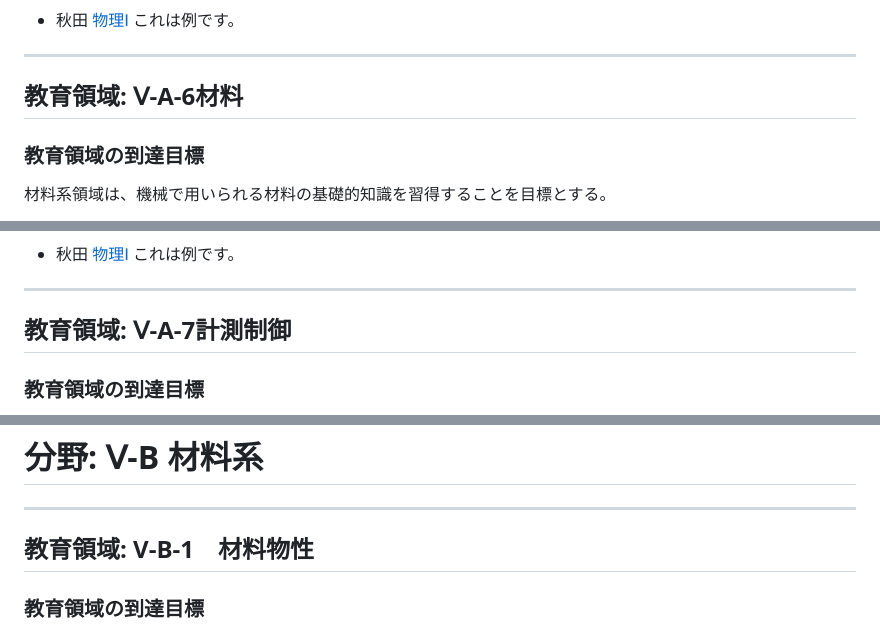
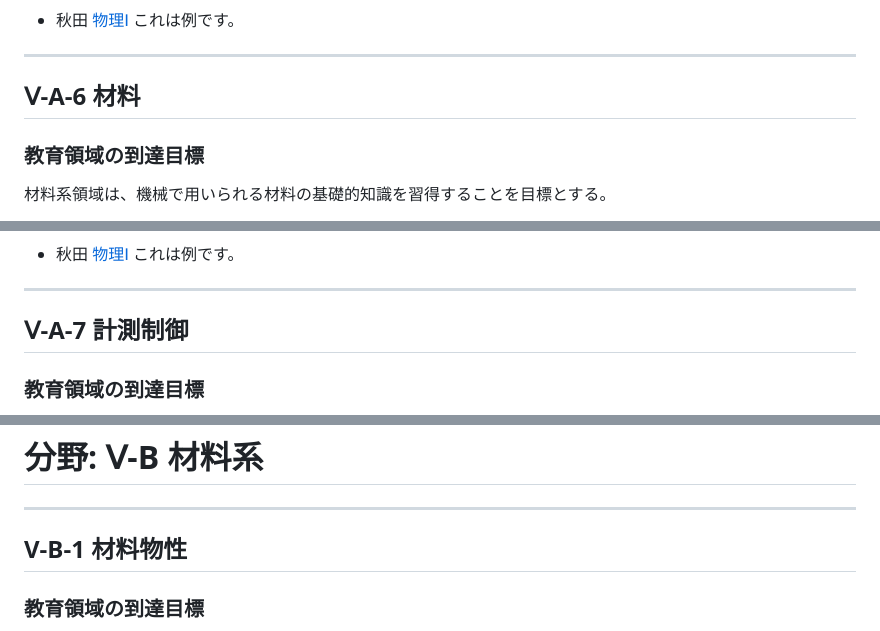
Before and after one commit to kzhkAKT/mcc_windpower, a Markdown page: extracted_table.md, 3 parts joined by grey strips. Rendered like a GitHub page.

```diff
--- a/extracted_table.md
+++ b/extracted_table.md
@@ -129,7 +129,7 @@ style: |
 
 ---
 
-## 教育領域: Ⅴ-A-6材料
+## Ⅴ-A-6 材料
 
 <!-- 次のセルに `【教育領域の到達目標】` が含まれています: **セル A3** -->
 
@@ -149,7 +149,7 @@ style: |
 
 ---
 
-## 教育領域: Ⅴ-A-7計測制御
+## Ⅴ-A-7 計測制御
 
 <!-- 次のセルに `【教育領域の到達目標】` が含まれています: **セル A3** -->
 
@@ -182,7 +182,7 @@ style: |
 
 ---
 
-## 教育領域: V-B-1　材料物性
+## V-B-1 材料物性
 
 <!-- 次のセルに `【教育領域の到達目標】` が含まれています: **セル A3** -->
 
```
Also changed, not shown: other parts of extracted_table.md (+68 -68 lines).
